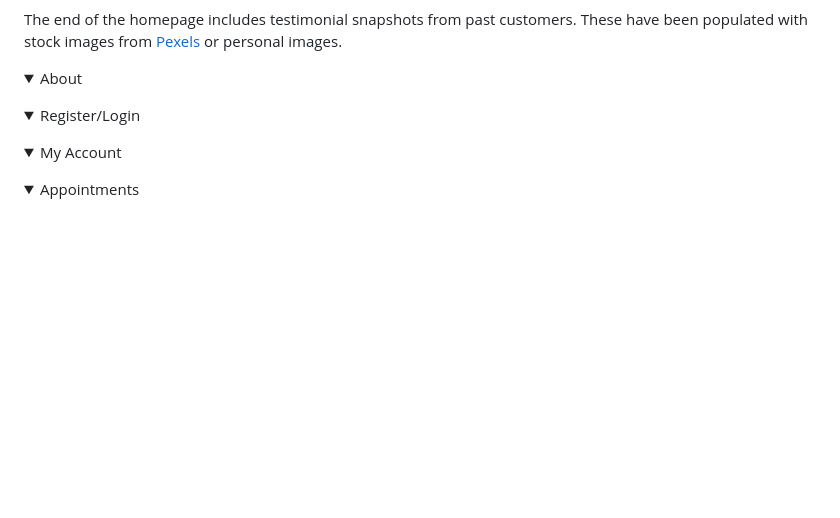
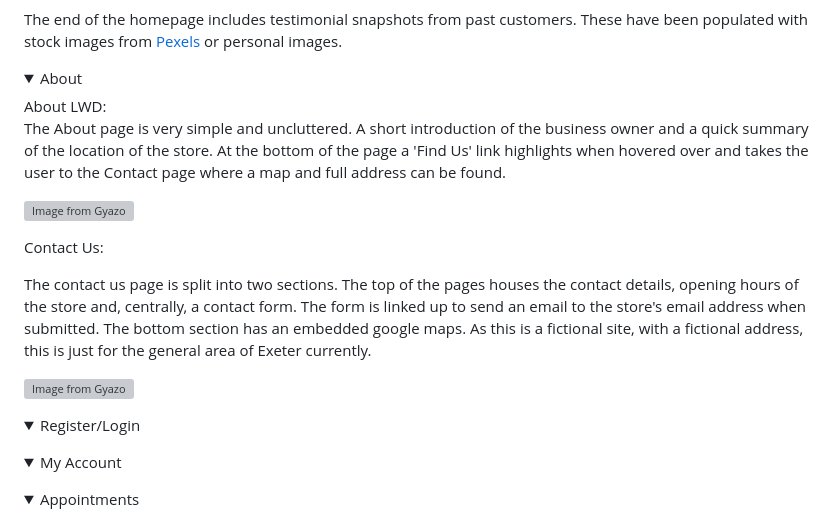
Before and after one commit to llewellynksj/little-white-dress, a Markdown page: README.md, the part around the change. GitHub-like rendering; folded sections open; blank space fills up the shorter version; grey boxes are pictures that could not be loaded.

Commit message:
Add about section to existing features in README

```diff
--- a/README.md
+++ b/README.md
@@ -359,7 +359,18 @@ The end of the homepage includes testimonial snapshots from past customers. Thes
 </details>
 <details>
 <summary>About</summary>
+About LWD:
 
+The About page is very simple and uncluttered. A short introduction of the business owner and a quick summary of the location of the store. At the bottom of the page a 'Find Us' link highlights when hovered over and takes the user to the Contact page where a map and full address can be found.
+
+[![Image from Gyazo](https://i.gyazo.com/b85f171bd1ce412c928fa6f46018c85e.gif)](https://gyazo.com/b85f171bd1ce412c928fa6f46018c85e)
+
+Contact Us:
+
+The contact us page is split into two sections. The top of the pages houses the contact details, opening hours of the store and, centrally, a contact form. The form is linked up to send an email to the store's email address when submitted.
+The bottom section has an embedded google maps. As this is a fictional site, with a fictional address, this is just for the general area of Exeter currently.
+
+[![Image from Gyazo](https://i.gyazo.com/b39440abc4af032e66aefc67b5f03280.gif)](https://gyazo.com/b39440abc4af032e66aefc67b5f03280)
 
 </details>
 <details>
```
